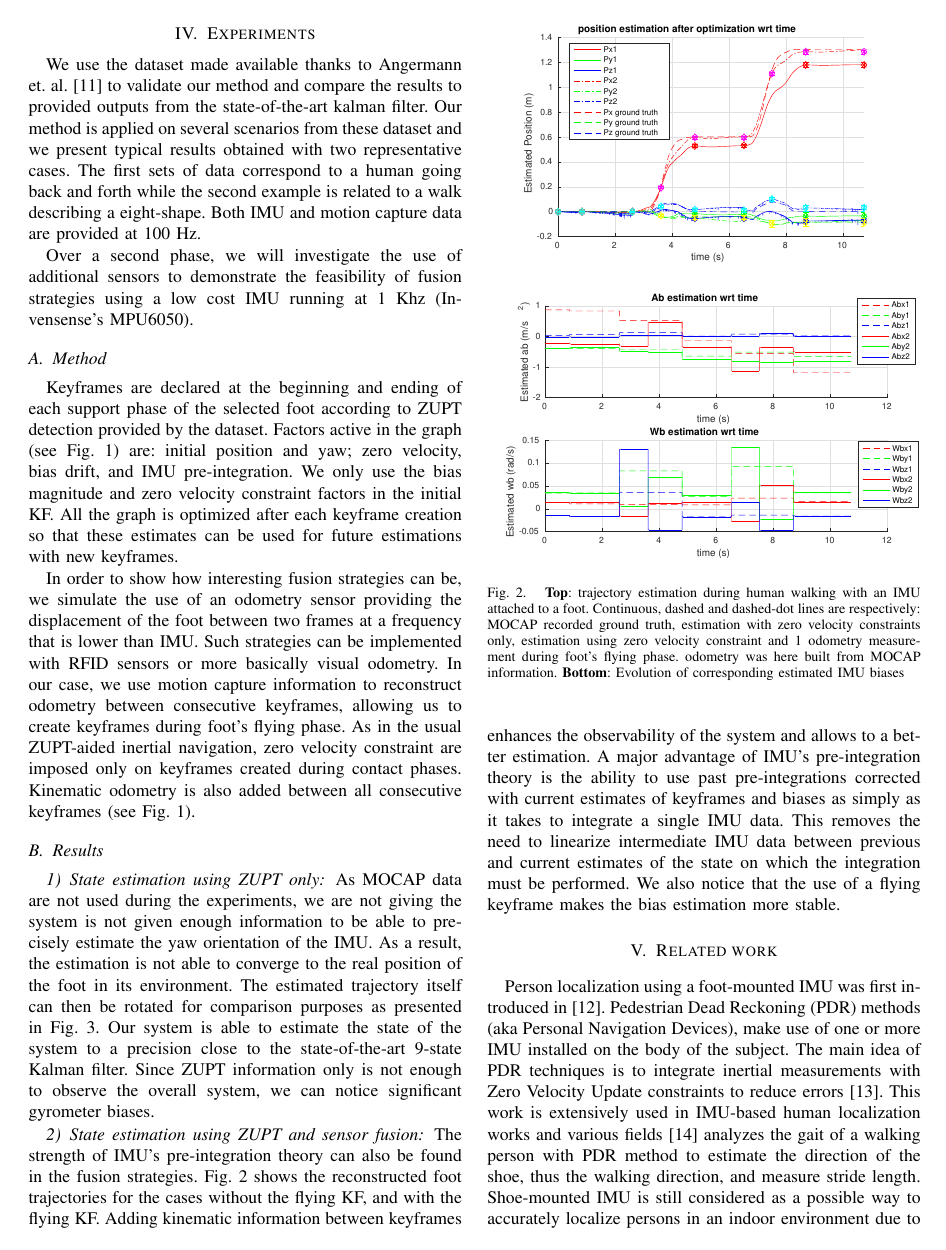
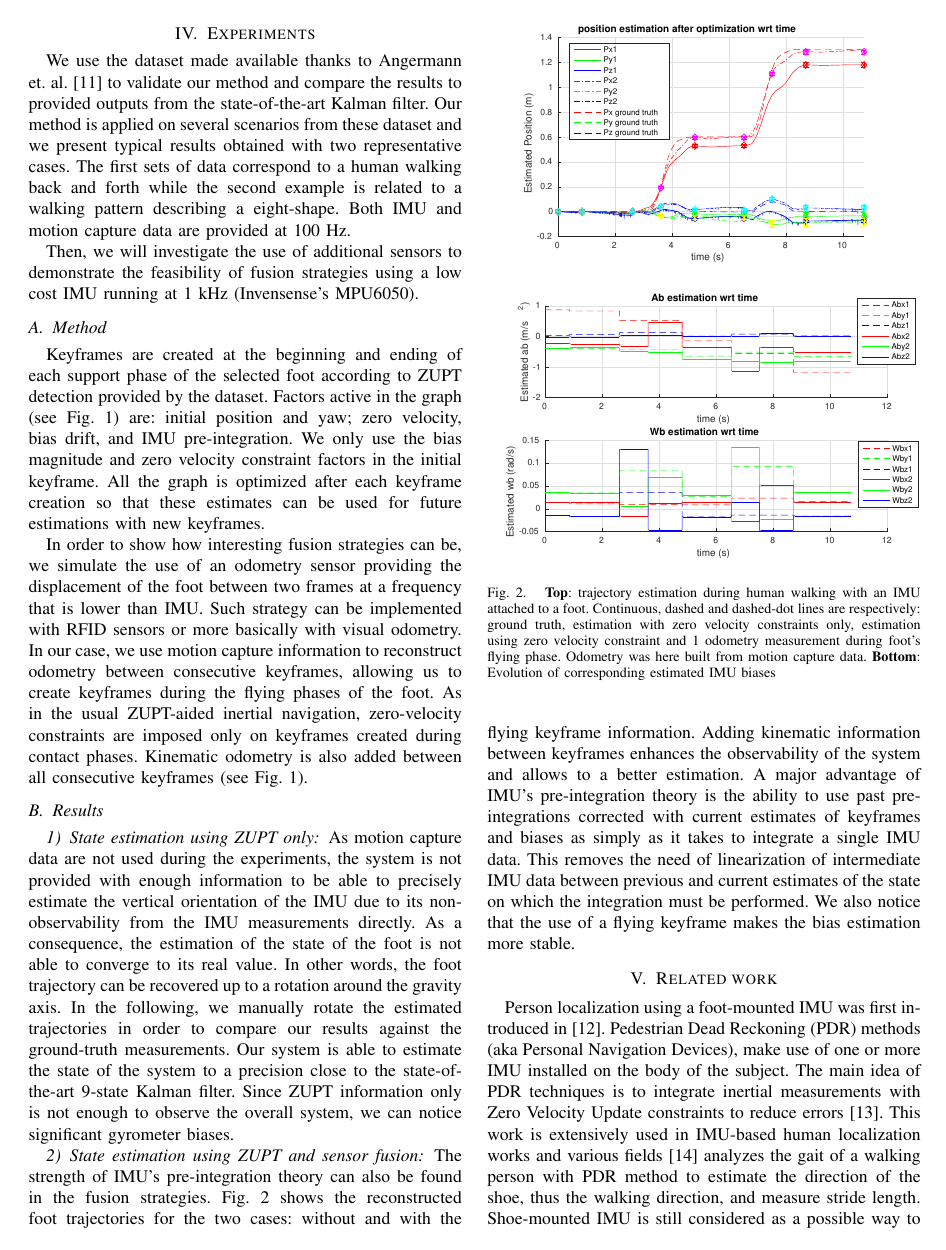
Before and after one commit to nmansard/humanoid-odomimu, a LaTeX paper (main.tex, which reads experiments.tex): page 5 of 8. Compiled offline with pdfLaTeX.

Commit message:
[Exp] Minor corrections

```diff
--- a/experiments.tex
+++ b/experiments.tex
@@ -2,22 +2,22 @@
 
 \section{Experiments} \label{sec:experiments}
 
-We use the dataset made available thanks to Angermann et. al. \cite{angermann2010high} to validate our method and compare the results to provided outputs from the state-of-the-art kalman filter.
-Our method is applied on several scenarios from these dataset and we present typical results obtained with two representative cases. The first sets of data correspond to a human going back and forth
-while the second example is related to a walk describing a eight-shape. Both IMU and motion capture data are provided at 100 Hz.
+We use the dataset made available thanks to Angermann et. al. \cite{angermann2010high} to validate our method and compare the results to provided outputs from the state-of-the-art Kalman filter.
+Our method is applied on several scenarios from these dataset and we present typical results obtained with two representative cases. The first sets of data correspond to a human walking back and forth
+while the second example is related to a walking pattern describing a eight-shape. Both IMU and motion capture data are provided at 100 Hz.
 
-Over a second phase, we will investigate the use of additional sensors to demonstrate the feasibility of fusion strategies using a low cost IMU running at 1 Khz (Invensense's MPU6050).
+Then, we will investigate the use of additional sensors to demonstrate the feasibility of fusion strategies using a low cost IMU running at 1 kHz (Invensense's MPU6050).
 % We use a low-cost IMU in our application to demonstrate the feasibility of our method.
 % To that end, we selected the MPU6050 from Invensense, which combines triaxial accelerometers and gyrometers, provides 1kHz data rate, and is extensively used in the open source community.
 
 \subsection{Method}
 
-Keyframes are declared at the beginning and ending of each support phase of the selected foot according to ZUPT detection provided by the dataset. Factors active in the graph (see \figRef{fig:factor_graph}) are: initial position and yaw; zero velocity, bias drift, and IMU pre-integration. We only use the bias magnitude
-and zero velocity constraint factors in the initial KF. All the graph is optimized after each keyframe creation so that these estimates can be used for future estimations with new keyframes.
+Keyframes are created at the beginning and ending of each support phase of the selected foot according to ZUPT detection provided by the dataset. Factors active in the graph (see \figRef{fig:factor_graph}) are: initial position and yaw; zero velocity, bias drift, and IMU pre-integration. We only use the bias magnitude
+and zero velocity constraint factors in the initial keyframe. All the graph is optimized after each keyframe creation so that these estimates can be used for future estimations with new keyframes.
 
-In order to show how interesting fusion strategies can be, we simulate the use of an odometry sensor providing the displacement of the foot between two frames at a frequency that is lower than IMU. Such strategies can be implemented with
-RFID sensors or more basically visual odometry. In our case, we use motion capture information to reconstruct odometry between consecutive keyframes, allowing us to create keyframes during foot's flying phase. As in the usual ZUPT-aided inertial
-navigation, zero velocity constraint are imposed only on keyframes created during contact phases. Kinematic odometry is also added between all consecutive keyframes (see \figRef{fig:factor_graph}).
+In order to show how interesting fusion strategies can be, we simulate the use of an odometry sensor providing the displacement of the foot between two frames at a frequency that is lower than IMU. Such strategy can be implemented with
+RFID sensors or more basically with visual odometry. In our case, we use motion capture information to reconstruct odometry between consecutive keyframes, allowing us to create keyframes during the flying phases of the foot. As in the usual ZUPT-aided inertial
+navigation, zero-velocity constraints are imposed only on keyframes created during contact phases. Kinematic odometry is also added between all consecutive keyframes (see \figRef{fig:factor_graph}).
 
 %The parameters we need to calibrate for a correct integration are the IMU biases, on top of which we integrate the incoming IMU data.
 %The time varying property of the bias is a critical point to consider in order to avoid large deviations.
@@ -33,16 +33,17 @@ navigation, zero velocity constraint are imposed only on keyframes created durin
 \subsection{Results}
 \subsubsection{State estimation using ZUPT only}
 
-As MOCAP data are not used during the experiments, we are not giving the system is not given enough information to be able to precisely estimate the yaw orientation of the IMU.
-As a result, the estimation is not able to converge to the real position of the foot in its environment. The estimated trajectory itself can then be rotated for comparison purposes as presented in \figRef{fig:straight_walk}.
+As motion capture data are not used during the experiments, the system is not provided with enough information to be able to precisely estimate the vertical orientation of the IMU due to its non-observability from the IMU measurements directly.
+As a consequence, the estimation of the state of the foot is not able to converge to its real value. In other words, the foot trajectory can be recovered up to a rotation around the gravity axis.
+In the following, we manually rotate the estimated trajectories in order to compare our results against the ground-truth measurements.
 Our system is able to estimate the state of the system to a precision close to the state-of-the-art 9-state Kalman filter.
 Since ZUPT information only is not enough to observe the overall system, we can notice significant gyrometer biases.
 
 \subsubsection{State estimation using ZUPT and sensor fusion}
 
 The strength of IMU's pre-integration theory can also be found in the fusion strategies.
-\figRef{fig:forward_walk_IRI} shows the reconstructed foot trajectories for the cases without the flying KF, and with the flying KF. Adding kinematic information between keyframes enhances the observability of the system and allows to a better estimation.
-A major advantage of IMU's pre-integration theory is the ability to use past pre-integrations corrected with current estimates of keyframes and biases as simply as it takes to integrate a single IMU data. This removes the need to linearize
+\figRef{fig:forward_walk_IRI} shows the reconstructed foot trajectories for the two cases: without and with the flying keyframe information. Adding kinematic information between keyframes enhances the observability of the system and allows to a better estimation.
+A major advantage of IMU's pre-integration theory is the ability to use past pre-integrations corrected with current estimates of keyframes and biases as simply as it takes to integrate a single IMU data. This removes the need of linearization of
 intermediate IMU data between previous and current estimates of the state on which the integration must be performed. We also notice that the use of a flying keyframe makes the bias estimation more stable.
 
 % The MOCAP provides more controlled conditions for the kinematic measurements.
@@ -64,8 +65,8 @@ intermediate IMU data between previous and current estimates of the state on whi
 \par\vspace{4mm}
 \includegraphics[scale=0.5]{figures/Result_bias}
 \caption{
-{\bf Top}: trajectory estimation during human walking with an IMU attached to a foot. Continuous, dashed and dashed-dot lines are respectively: MOCAP recorded ground truth,
-estimation with zero velocity constraints only, estimation using zero velocity constraint and 1 odometry measurement during foot's flying phase. odometry was here built from MOCAP information.
+{\bf Top}: trajectory estimation during human walking with an IMU attached to a foot. Continuous, dashed and dashed-dot lines are respectively: ground truth,
+estimation with zero velocity constraints only, estimation using zero velocity constraint and 1 odometry measurement during foot's flying phase. Odometry was here built from motion capture data.
 {\bf Bottom}: Evolution of corresponding estimated IMU biases
 }
 \label{fig:forward_walk_IRI}
@@ -77,7 +78,7 @@ estimation with zero velocity constraints only, estimation using zero velocity c
 \par\vspace{4mm}
 \includegraphics[scale=0.182]{figures/experiments/straight_walk/bias_orientation.eps}
 \caption{
-{\bf Top}: trajectory estimation during human walking with an IMU attached to a foot. We used here data recorded during straight walk phases. Stars in blue and red colors are respectively : the reference estimated states provided in the dataset and the estimation we are able to do using our graph method.
+{\bf Top}: trajectory estimation during human walking with an IMU attached to a foot. We used data recorded during straight walk phases. Stars in blue and red colors are respectively the reference estimated states provided in the dataset and the estimation with our approach.
 The continuous green line is the ground truth as given by the motion capture system.
 {\bf Bottom}: Evolution of estimated IMU biases and orientation of the device.
 }
```
